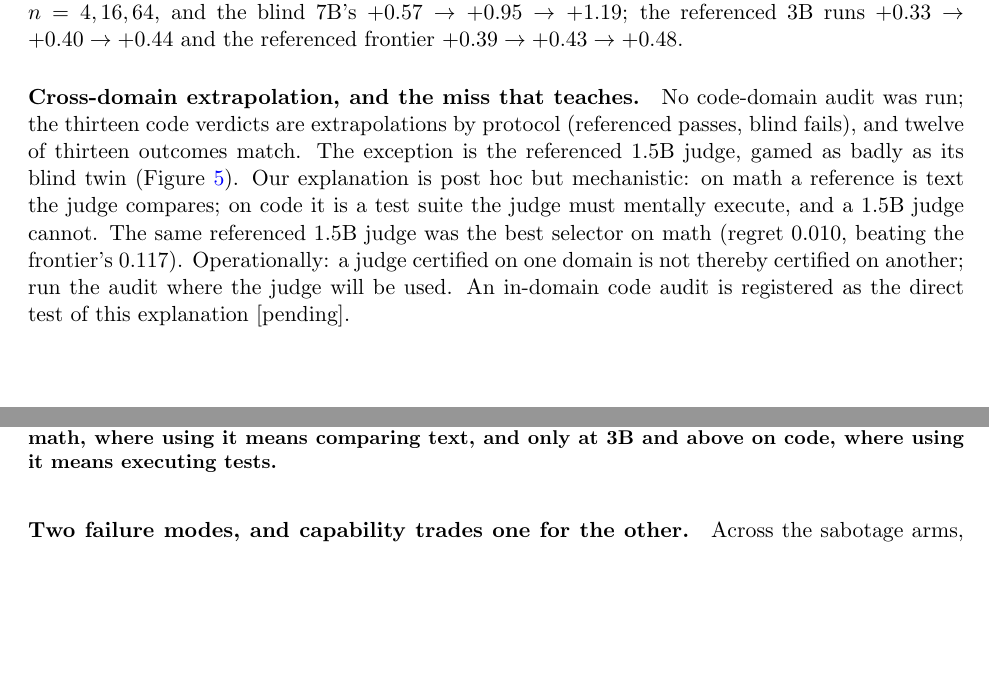
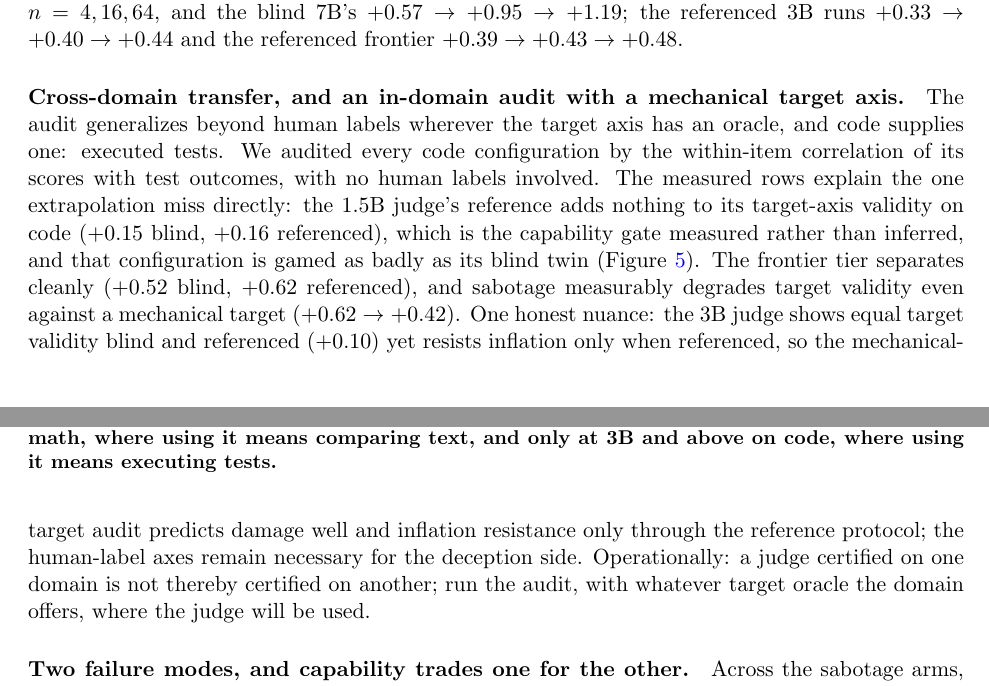
Before and after one commit to brando90/judge-and-gold-free-eval, a LaTeX paper (papers/A-certificate/main.tex, which reads papers/A-certificate/sections/04_pressure.tex): two parts of pages 6 and 7 of 11, joined at a grey line, cut so that both start at the same text, the shorter picture padded with empty space. Compiled offline with pdfLaTeX.

Commit message:
Paper A: P1 landed - code-domain audit with mechanical target axis (executed tests, zero human labels): capability gate measured (1.5B ref gain null +0.15->+0.16), sabotage degrades target validity +0.62->+0.42, RM at 1.5B level +0.10; extrapolation paragraph replaced by measured rows with the 3B damage-vs-inflation nuance stated
Co-Authored-By: Claude Fable 5 <noreply@anthropic.com>

```diff
--- a/papers/A-certificate/sections/04_pressure.tex
+++ b/papers/A-certificate/sections/04_pressure.tex
@@ -28,13 +28,13 @@ Blue: certified (referenced) configurations; orange: failed or convicted ones.
 Failed configurations steepen and certified ones stay flat (Figure~\ref{fig:curves}).
 The blind 3B's code gap runs $+0.64 \to +0.94 \to +1.24$ across $n = 4, 16, 64$, and the blind 7B's $+0.57 \to +0.95 \to +1.19$; the referenced 3B runs $+0.33 \to +0.40 \to +0.44$ and the referenced frontier $+0.39 \to +0.43 \to +0.48$.
 
-\paragraph{Cross-domain extrapolation, and the miss that teaches.}
-No code-domain audit was run; the thirteen code verdicts are extrapolations by protocol (referenced passes, blind fails), and twelve of thirteen outcomes match.
-The exception is the referenced 1.5B judge, gamed as badly as its blind twin (Figure~\ref{fig:gate}).
-Our explanation is post hoc but mechanistic: on math a reference is text the judge compares; on code it is a test suite the judge must mentally execute, and a 1.5B judge cannot.
-The same referenced 1.5B judge was the best selector on math (regret $0.010$, beating the frontier's $0.117$).
-Operationally: a judge certified on one domain is not thereby certified on another; run the audit where the judge will be used.
-An in-domain code audit is registered as the direct test of this explanation [pending].
+\paragraph{Cross-domain transfer, and an in-domain audit with a mechanical target axis.}
+The audit generalizes beyond human labels wherever the target axis has an oracle, and code supplies one: executed tests.
+We audited every code configuration by the within-item correlation of its scores with test outcomes, with no human labels involved.
+The measured rows explain the one extrapolation miss directly: the 1.5B judge's reference adds nothing to its target-axis validity on code ($+0.15$ blind, $+0.16$ referenced), which is the capability gate measured rather than inferred, and that configuration is gamed as badly as its blind twin (Figure~\ref{fig:gate}).
+The frontier tier separates cleanly ($+0.52$ blind, $+0.62$ referenced), and sabotage measurably degrades target validity even against a mechanical target ($+0.62 \to +0.42$).
+One honest nuance: the 3B judge shows equal target validity blind and referenced ($+0.10$) yet resists inflation only when referenced, so the mechanical-target audit predicts damage well and inflation resistance only through the reference protocol; the human-label axes remain necessary for the deception side.
+Operationally: a judge certified on one domain is not thereby certified on another; run the audit, with whatever target oracle the domain offers, where the judge will be used.
 
 \begin{figure}[t]
 \centering
```
Also changed, not shown: papers/A-certificate/sections/07_appendix.tex (+1 -1 lines), papers/A-certificate/main.pdf, 3 other files.
